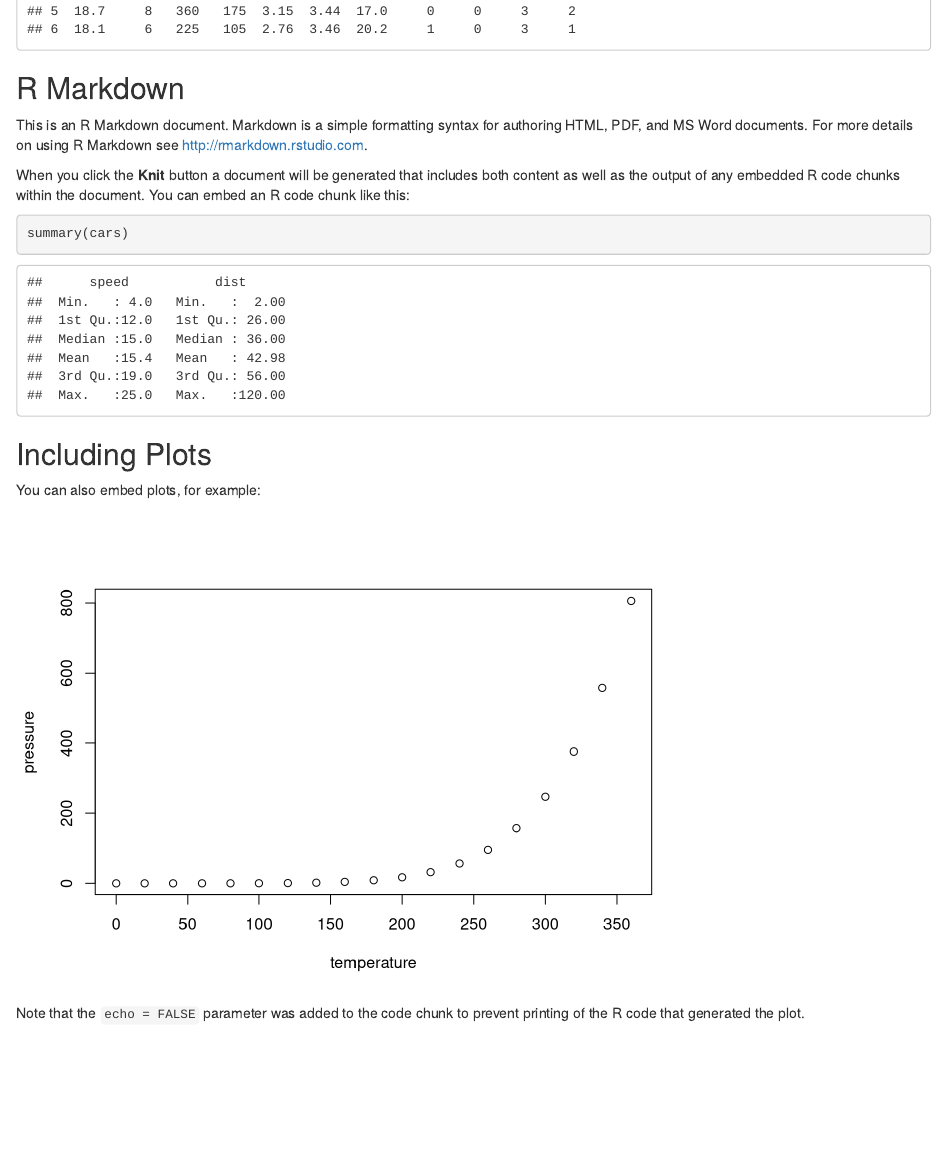
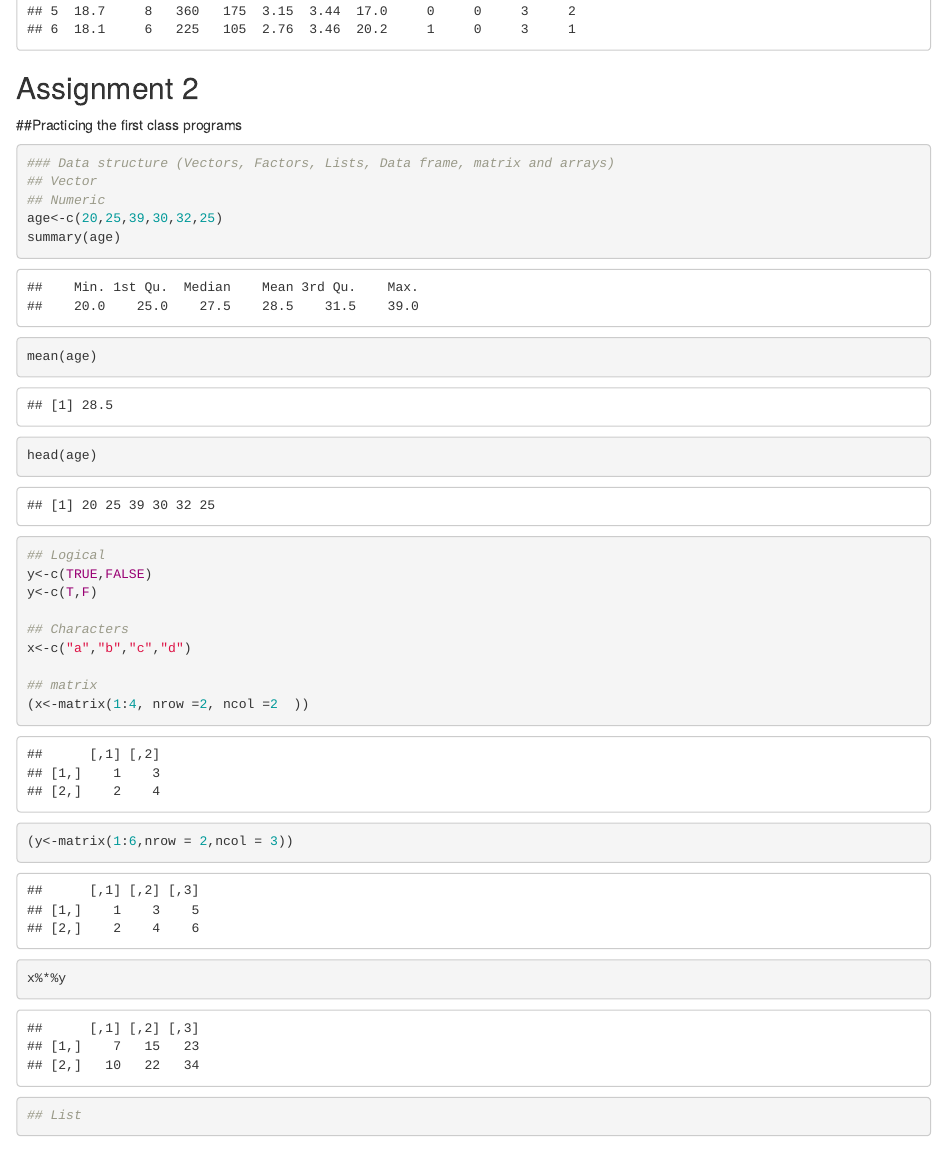
Before and after one commit to GiseleIshimwe2/R_Assignment-1, an R Markdown document (R_Assignments.Rmd): the page in a window 1100 px wide, from 1700 px down. Rendered offline with R 4.5, knitr and Pandoc, with nearby package versions; some code elsewhere in the file could not run offline.

Commit message:
Data structure

````diff
--- a/R_Assignments.Rmd
+++ b/R_Assignments.Rmd
@@ -52,6 +52,36 @@ cars_stata <- read_dta("cars.dta")
 head(cars_spss)
 
 
+```
+
+## Assignment 2
+##Practicing the first class programs
+```{r }
+### Data structure (Vectors, Factors, Lists, Data frame, matrix and arrays)
+## Vector
+## Numeric
+age<-c(20,25,39,30,32,25)
+summary(age)
+mean(age)
+head(age)
+
+## Logical
+y<-c(TRUE,FALSE)
+y<-c(T,F)
+
+## Characters
+x<-c("a","b","c","d")
+
+## matrix
+(x<-matrix(1:4, nrow =2, ncol =2  ))
+(y<-matrix(1:6,nrow = 2,ncol = 3))
+
+x%*%y
+
+## List
+
+
+
 
 ```
 
````
